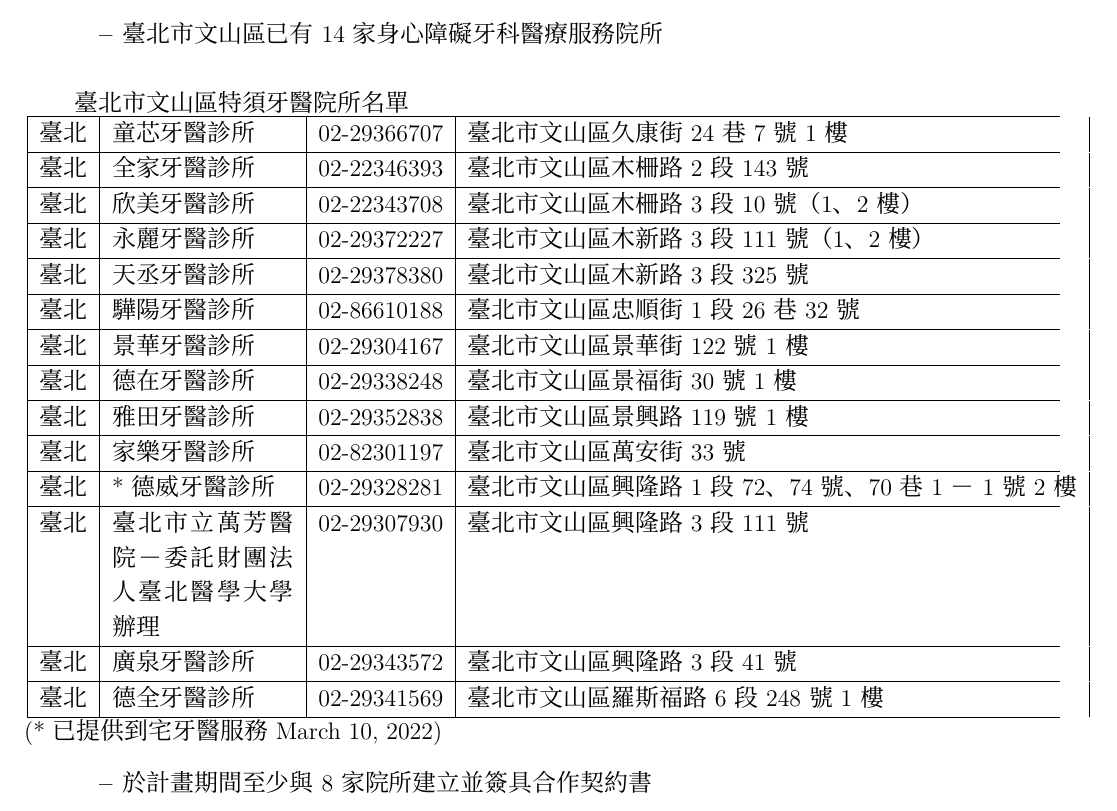
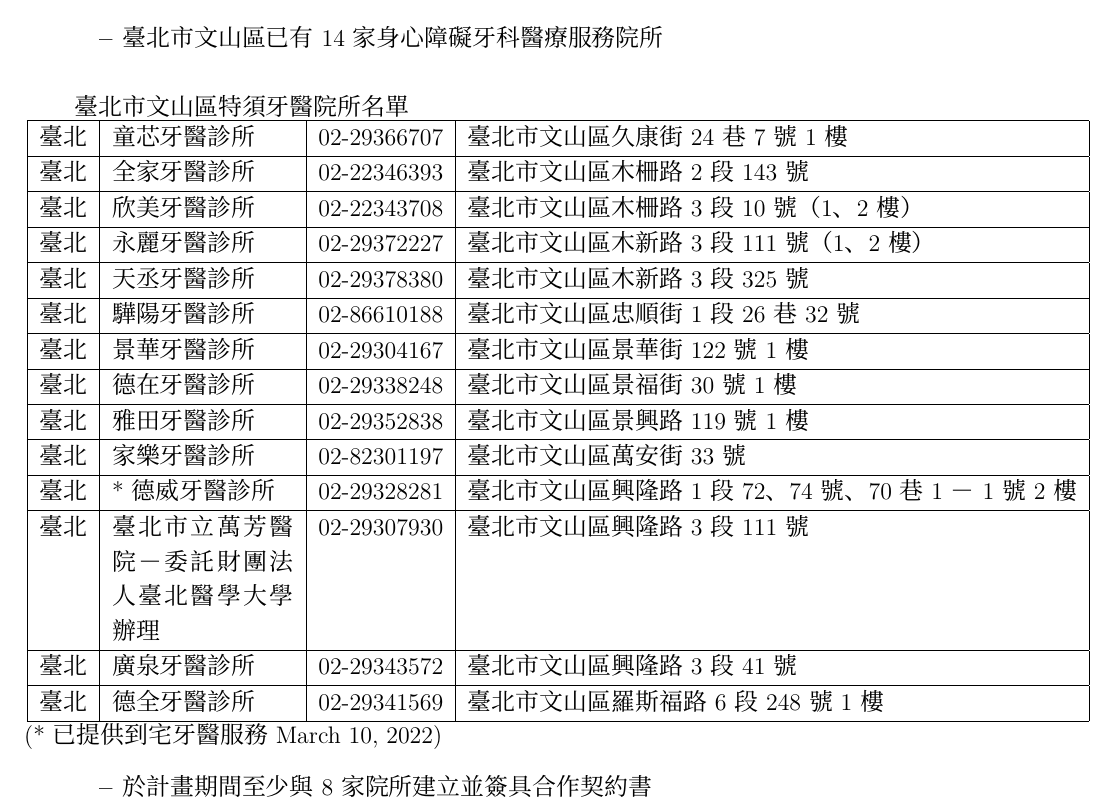
Before and after one commit to texchi2/Paperlighter_Project_DOHatTMWH2022, a LaTeX document (main2_funding2022.tex, which reads content/Project_DOH_funding2022.tex): part of page 5 of 17, cut so that both start at the same text. Compiled offline with XeLaTeX; a missing font is replaced by an installed copy or a similar font.

Commit message:
Updates from Overleaf

```diff
--- a/content/Project_DOH_funding2022.tex
+++ b/content/Project_DOH_funding2022.tex
@@ -114,8 +114,8 @@
 %\2 文山區計有萬芳醫院及13家診所，擬加強社區照護網絡，視案主病情須要，互相轉診，未來將由萬芳醫院及德威牙醫診所提供到宅牙醫服務
 \end{outline}
 
-臺北市文山區特須牙醫院所名單\\
-\begin{tabularx}{1.0625\textwidth}{|c|p{3.2cm}|c|l|}
+臺北市文山區特須牙醫院所名單\\ % 1.0625
+\begin{tabularx}{1.093\textwidth}{|c|p{3.2cm}|c|l|}
 \hline
 臺北&	童芯牙醫診所&	02-29366707 &	臺北市文山區久康街24巷7號1樓\\
 \hline
```
